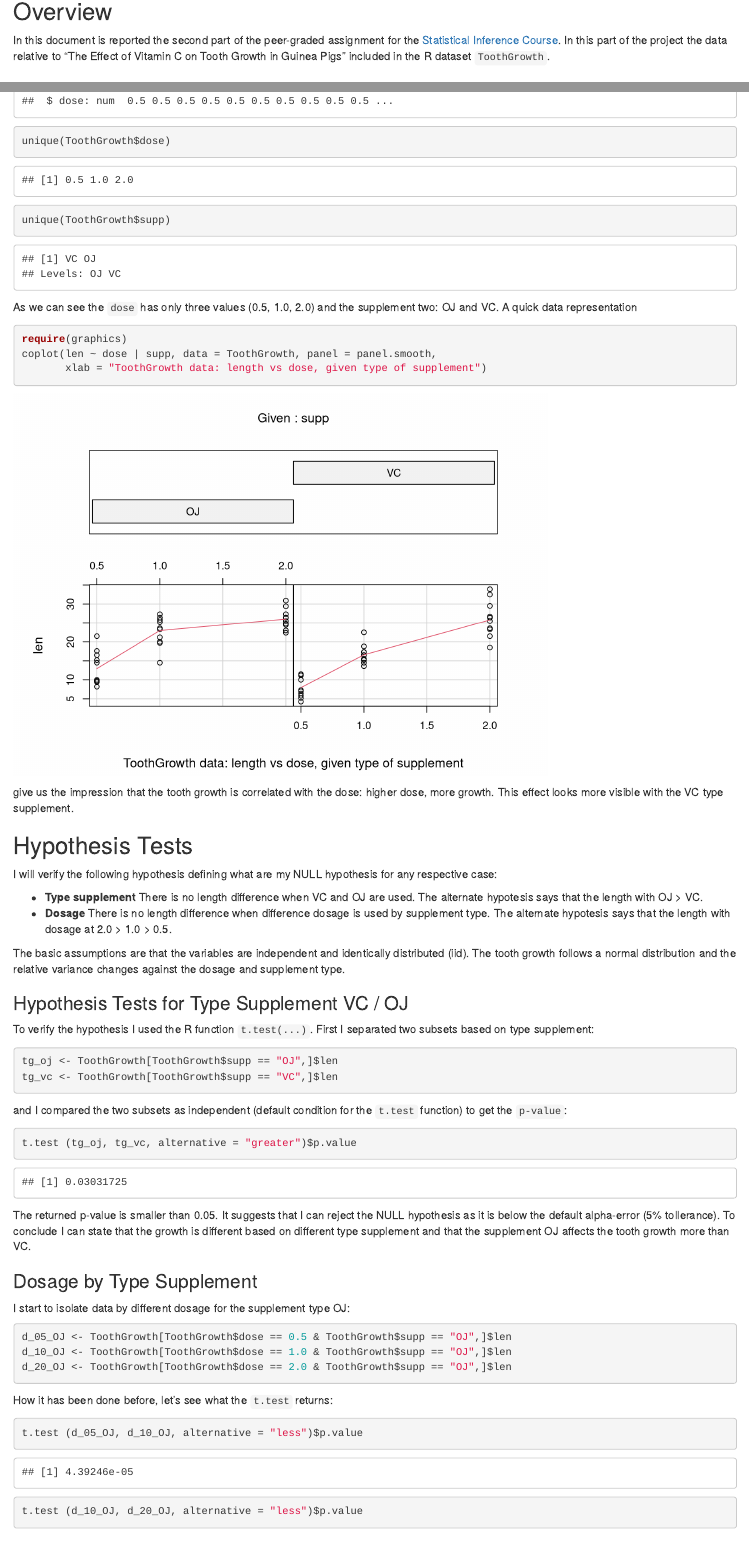
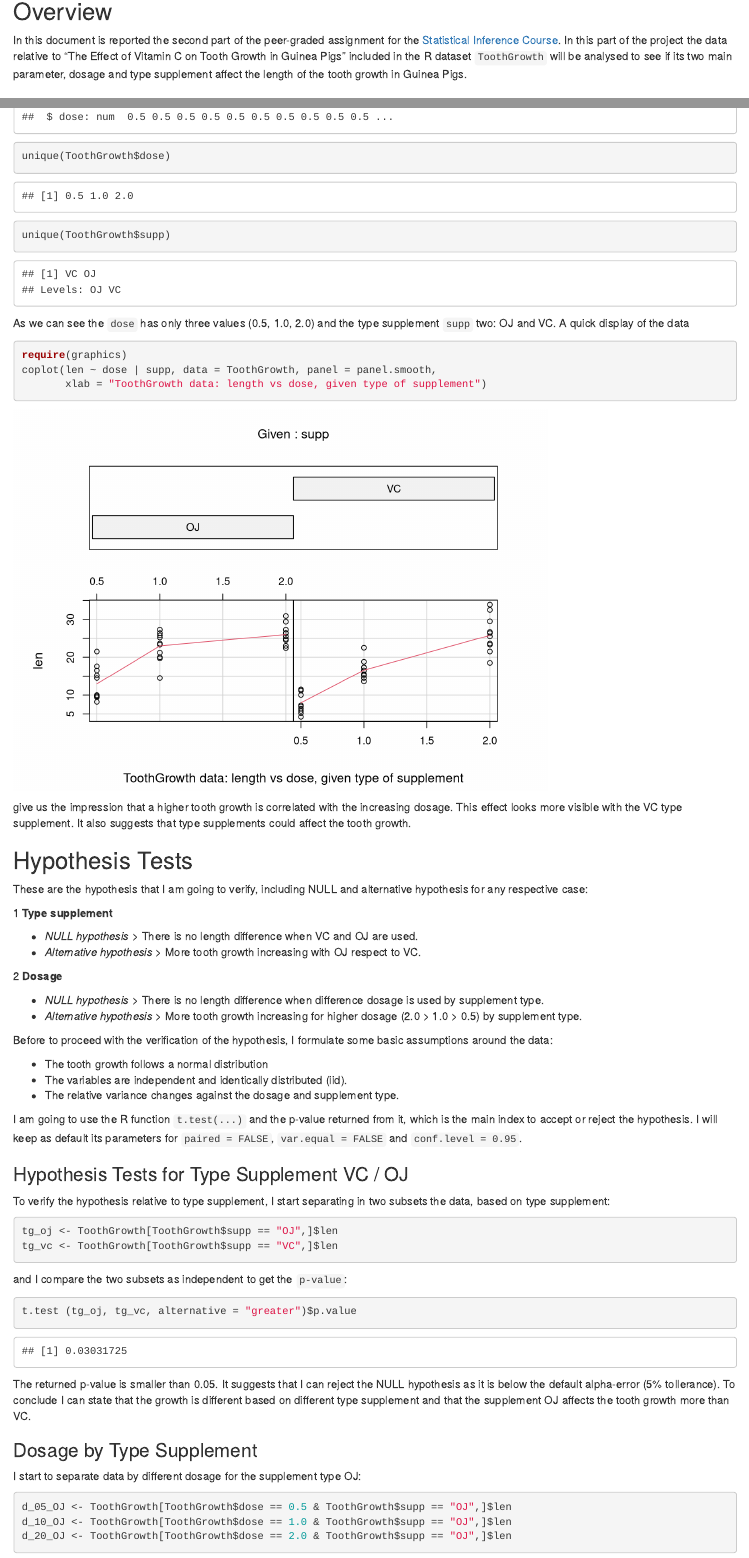
Before and after one commit to danfran/RPubs, an R Markdown document (PeerGradedAssignment_StatisticalInferenceCourseProject/StatisticalInference2.Rmd): the page in a window 1100 px wide, from 230 px down, and a second part further down, joined at a grey line. Rendered offline with R 4.5, knitr and Pandoc, with nearby package versions.

Commit message:
added second project part

````diff
--- a/PeerGradedAssignment_StatisticalInferenceCourseProject/StatisticalInference2.Rmd
+++ b/PeerGradedAssignment_StatisticalInferenceCourseProject/StatisticalInference2.Rmd
@@ -1,5 +1,5 @@
 ---
-title: "Verify that the Change of Dosage and Type Supplement for Vitamin C Affects the Tooth Growth in Guinea Pigs"
+title: "Verification of Hypothesis About How the Change of Dosage and Type Supplement for Vitamin C Affects the Tooth Growth in Guinea Pigs"
 author: Daniele Francesconi
 output: html_document
 date: "November 16th, 2016"
@@ -10,7 +10,7 @@ knitr::opts_chunk$set(echo = TRUE)
 ```
 
 ## Overview
-In this document is reported the second part of the peer-graded assignment for the [Statistical Inference Course](https://www.coursera.org/learn/statistical-inference). In this part of the project the data relative to "The Effect of Vitamin C on Tooth Growth in Guinea Pigs" included in the R dataset `ToothGrowth`.
+In this document is reported the second part of the peer-graded assignment for the [Statistical Inference Course](https://www.coursera.org/learn/statistical-inference). In this part of the project the data relative to "The Effect of Vitamin C on Tooth Growth in Guinea Pigs" included in the R dataset `ToothGrowth` will be analysed to see if its two main parameter, dosage and type supplement affect the length of the tooth growth in Guinea Pigs.
 
 ## Exploratory Data Analyses
 
@@ -37,8 +40,8 @@ unique(ToothGrowth$dose)
 unique(ToothGrowth$supp)
 ```
 
-As we can see the `dose` has only three values (0.5, 1.0, 2.0) and the supplement two: OJ and VC.
-A quick data representation
+As we can see the `dose` has only three values (0.5, 1.0, 2.0) and the type supplement `supp` two: OJ and VC.
+A quick display of the data
 
 ```{r}
 require(graphics)
@@ -46,27 +49,40 @@ coplot(len ~ dose | supp, data = ToothGrowth, panel = panel.smooth,
        xlab = "ToothGrowth data: length vs dose, given type of supplement")
 ```
 
-give us the impression that the tooth growth is correlated with the dose: higher dose, more growth. This effect looks more visible with the VC type supplement.
+give us the impression that a higher tooth growth is correlated with the increasing dosage. This effect looks more visible with the VC type supplement. It also suggests that type supplements could affect the tooth growth.
 
 ## Hypothesis Tests
 
-I will verify the following hypothesis defining what are my NULL hypothesis for any respective case:
+These are the hypothesis that I am going to verify, including NULL and alternative hypothesis for any respective case:
 
-* **Type supplement** There is no length difference when VC and OJ are used. The alternate hypotesis says that the length with OJ > VC.
-* **Dosage** There is no length difference when difference dosage is used by supplement type. The alternate hypotesis says that the length with dosage at 2.0 > 1.0 > 0.5.
+1 **Type supplement**
 
-The basic assumptions are that the variables are independent and identically distributed (iid). The tooth growth follows a normal distribution and the relative variance changes against the dosage and supplement type.
+ * *NULL hypothesis* > There is no length difference when VC and OJ are used.
+ * *Alternative hypothesis* > More tooth growth increasing with OJ respect to VC.
+
+2 **Dosage**
+
+ * *NULL hypothesis* > There is no length difference when difference dosage is used by supplement type.
+ * *Alternative hypothesis* > More tooth growth increasing for higher dosage (2.0 > 1.0 > 0.5) by supplement type.
+
+Before to proceed with the verification of the hypothesis, I formulate some basic assumptions around the data:
+
+- The tooth growth follows a normal distribution
+- The variables are independent and identically distributed (iid).
+- The relative variance changes against the dosage and supplement type.
+
+I am going to use the R function `t.test(...)` and the p-value returned from it, which is the main index to accept or reject the hypothesis. I will keep as default its parameters for `paired = FALSE`, `var.equal = FALSE` and `conf.level = 0.95`.
 
 ### Hypothesis Tests for Type Supplement VC / OJ
 
-To verify the hypothesis I used the R function `t.test(...)`. First I separated two subsets based on type supplement:
+To verify the hypothesis relative to type supplement, I start separating in two subsets the data, based on type supplement:
 
 ```{r}
 tg_oj <- ToothGrowth[ToothGrowth$supp == "OJ",]$len
 tg_vc <- ToothGrowth[ToothGrowth$supp == "VC",]$len
 ```
 
-and I compared the two subsets as independent (default condition for the `t.test` function) to get the `p-value`:
+and I compare the two subsets as independent to get the `p-value`:
 
 ```{r}
 t.test (tg_oj, tg_vc, alternative = "greater")$p.value
@@ -76,7 +92,7 @@ The returned p-value is smaller than 0.05. It suggests that I can reject the NUL
 
 ### Dosage by Type Supplement
 
-I start to isolate data by different dosage for the supplement type OJ:
+I start to separate data by different dosage for the supplement type OJ:
 
 ```{r}
 d_05_OJ <- ToothGrowth[ToothGrowth$dose == 0.5 & ToothGrowth$supp == "OJ",]$len
@@ -84,4 +100,3 @@ d_10_OJ <- ToothGrowth[ToothGrowth$dose == 1.0 & ToothGrowth$supp == "OJ",]$len
 d_20_OJ <- ToothGrowth[ToothGrowth$dose == 2.0 & ToothGrowth$supp == "OJ",]$len
 ```
 
-How it has been done before, let's see what the `t.test` returns:
````
Also changed, not shown: PeerGradedAssignment_StatisticalInferenceCourseProject/StatisticalInference2.Rmd (14 more changed lines).
